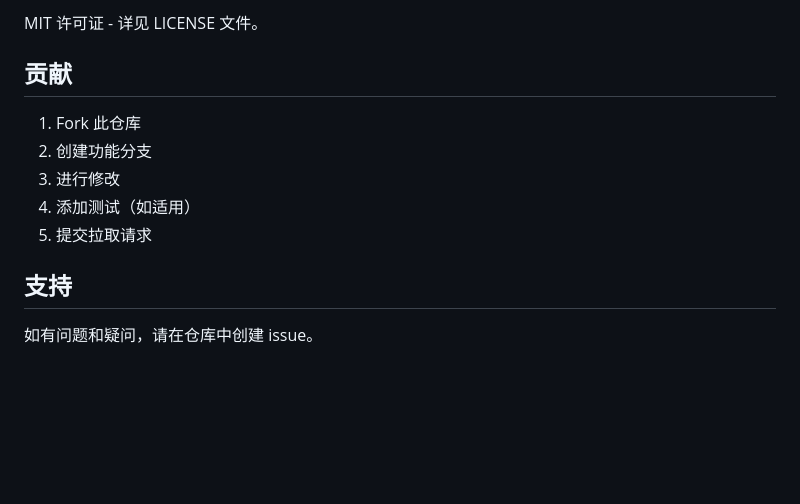
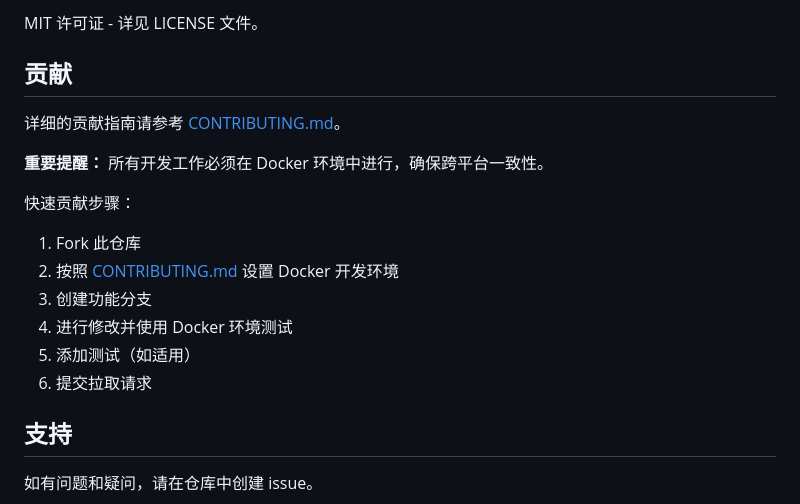
Before and after one commit to iwangbowen/html2pdf-service, a Markdown page: README.md, the part around the change printed below. GitHub-like rendering; blank space fills up the shorter version.

```diff
--- a/README.md
+++ b/README.md
@@ -354,11 +343,17 @@ MIT 许可证 - 详见 LICENSE 文件。
 
 ## 贡献
 
+详细的贡献指南请参考 [CONTRIBUTING.md](CONTRIBUTING.md)。
+
+**重要提醒：** 所有开发工作必须在 Docker 环境中进行，确保跨平台一致性。
+
+快速贡献步骤：
 1. Fork 此仓库
-2. 创建功能分支
-3. 进行修改
-4. 添加测试（如适用）
-5. 提交拉取请求
+2. 按照 [CONTRIBUTING.md](CONTRIBUTING.md) 设置 Docker 开发环境
+3. 创建功能分支
+4. 进行修改并使用 Docker 环境测试
+5. 添加测试（如适用）
+6. 提交拉取请求
 
 ## 支持
 
```
Also changed, not shown: other parts of README.md (+23 -34 lines), CONTRIBUTING.md (added, +233 -0 lines), DEPLOYMENT.md (+109 -8 lines).
